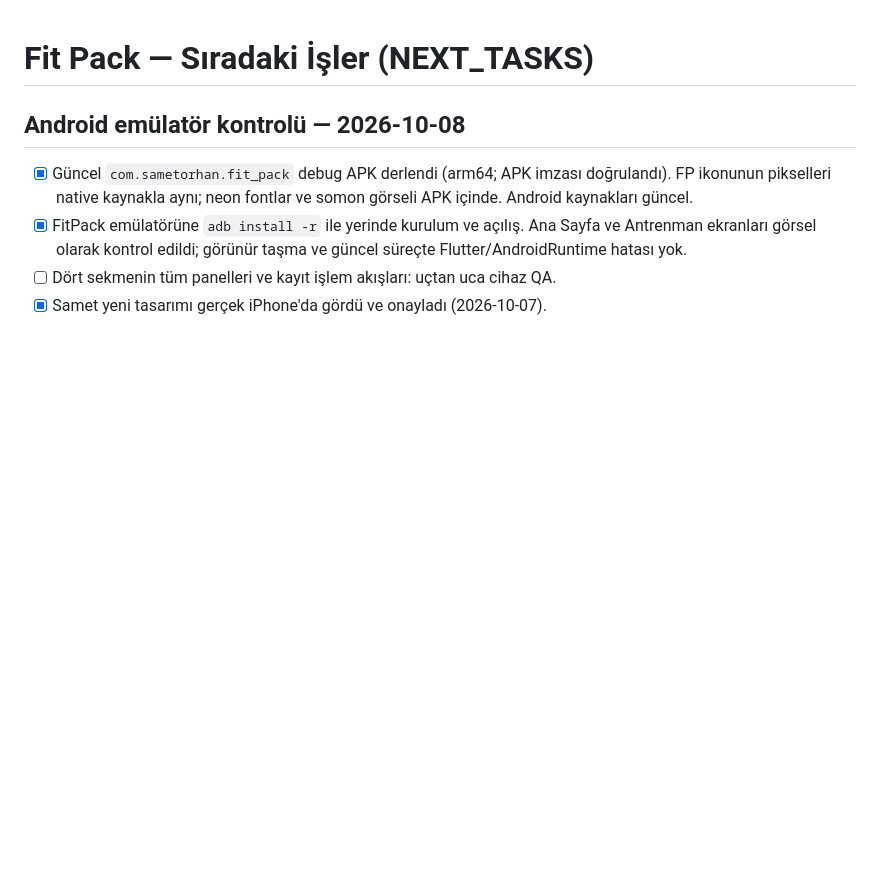
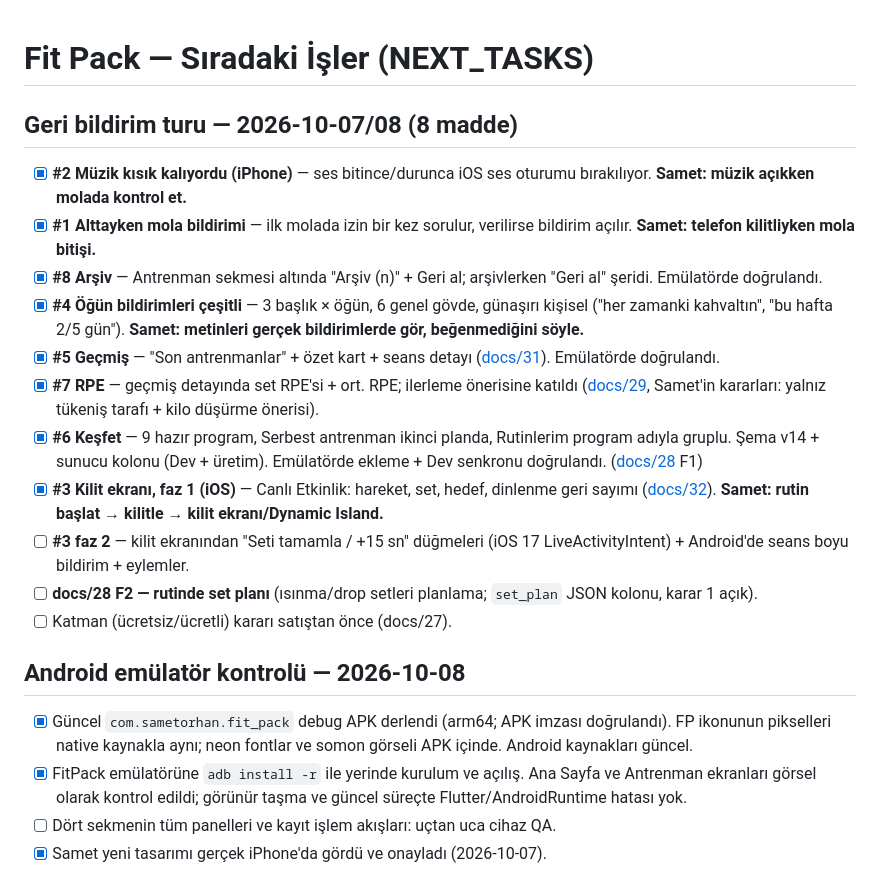
Before and after one commit to BS18-Production/fit-pack, a Markdown page: NEXT_TASKS.md, the part around the change. Rendered like a GitHub page; blank space fills up the shorter version.

```diff
--- a/NEXT_TASKS.md
+++ b/NEXT_TASKS.md
@@ -1,4 +1,33 @@
 # Fit Pack — Sıradaki İşler (NEXT_TASKS)
+
+## Geri bildirim turu — 2026-10-07/08 (8 madde)
+
+- [x] **#2 Müzik kısık kalıyordu (iPhone)** — ses bitince/durunca iOS ses
+      oturumu bırakılıyor. **Samet: müzik açıkken molada kontrol et.**
+- [x] **#1 Alttayken mola bildirimi** — ilk molada izin bir kez sorulur,
+      verilirse bildirim açılır. **Samet: telefon kilitliyken mola bitişi.**
+- [x] **#8 Arşiv** — Antrenman sekmesi altında "Arşiv (n)" + Geri al;
+      arşivlerken "Geri al" şeridi. Emülatörde doğrulandı.
+- [x] **#4 Öğün bildirimleri çeşitli** — 3 başlık × öğün, 6 genel gövde,
+      günaşırı kişisel ("her zamanki kahvaltın", "bu hafta 2/5 gün").
+      **Samet: metinleri gerçek bildirimlerde gör, beğenmediğini söyle.**
+- [x] **#5 Geçmiş** — "Son antrenmanlar" + özet kart + seans detayı
+      ([docs/31](docs/31-workout-history.md)). Emülatörde doğrulandı.
+- [x] **#7 RPE** — geçmiş detayında set RPE'si + ort. RPE; ilerleme
+      önerisine katıldı ([docs/29](docs/29-rpe-progression.md), Samet'in
+      kararları: yalnız tükeniş tarafı + kilo düşürme önerisi).
+- [x] **#6 Keşfet** — 9 hazır program, Serbest antrenman ikinci planda,
+      Rutinlerim program adıyla gruplu. Şema v14 + sunucu kolonu (Dev +
+      üretim). Emülatörde ekleme + Dev senkronu doğrulandı.
+      ([docs/28](docs/28-program-catalog-set-plan.md) F1)
+- [x] **#3 Kilit ekranı, faz 1 (iOS)** — Canlı Etkinlik: hareket, set,
+      hedef, dinlenme geri sayımı ([docs/32](docs/32-lock-screen-live-activity.md)).
+      **Samet: rutin başlat → kilitle → kilit ekranı/Dynamic Island.**
+- [ ] **#3 faz 2** — kilit ekranından "Seti tamamla / +15 sn" düğmeleri
+      (iOS 17 LiveActivityIntent) + Android'de seans boyu bildirim + eylemler.
+- [ ] **docs/28 F2 — rutinde set planı** (ısınma/drop setleri planlama;
+      `set_plan` JSON kolonu, karar 1 açık).
+- [ ] Katman (ücretsiz/ücretli) kararı satıştan önce (docs/27).
 
 ## Android emülatör kontrolü — 2026-10-08
 
```
Also changed, not shown: PROJECT_STATE.md (+13 -1 lines), README.md (+5 -0 lines).
